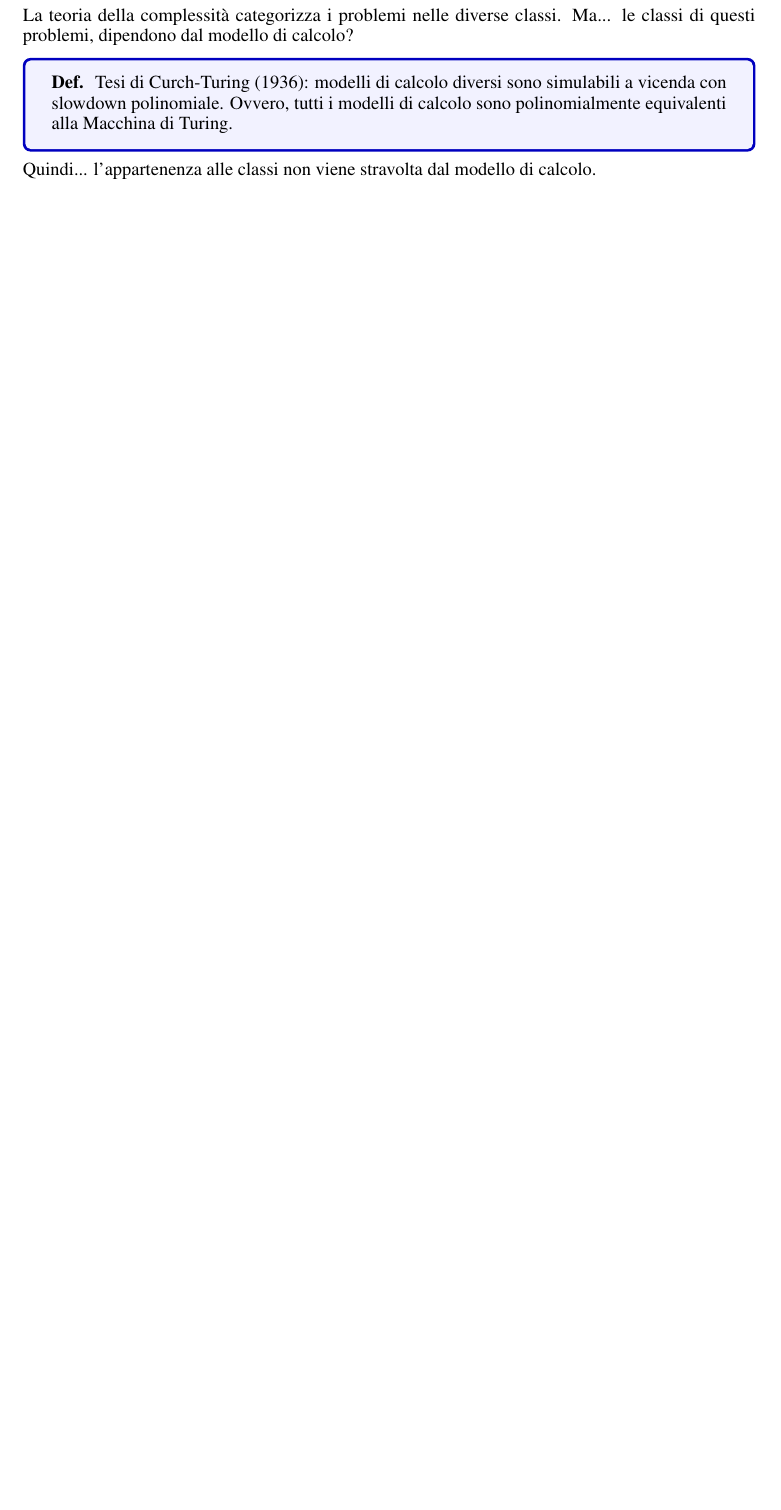
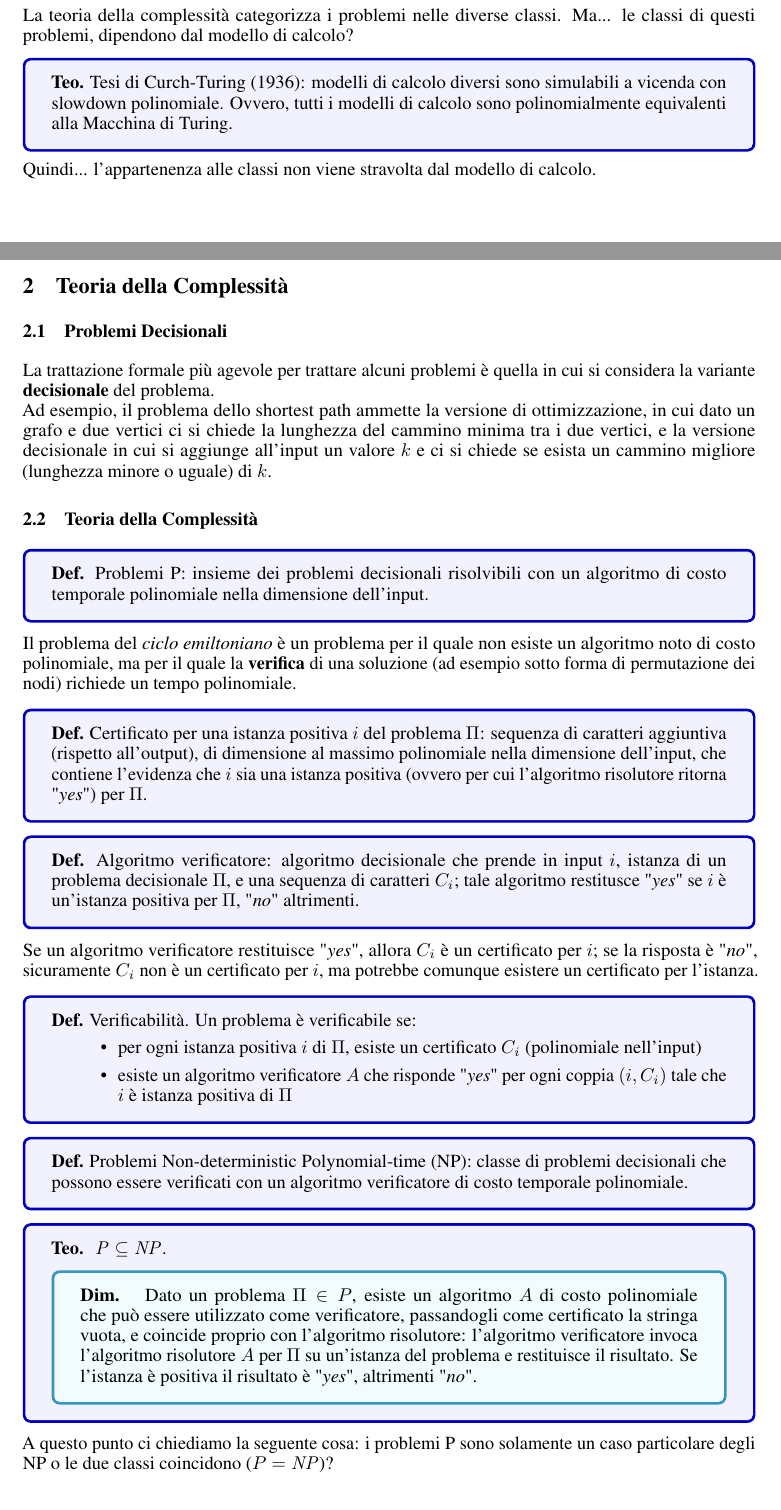
Before and after one commit to mc-cat-tty/AlgoritmiDistribuiti, a LaTeX document (main.tex, which reads theory/1-introduction.tex, theory/2-complexity-theory.tex): part of page 3 of 3 before the commit and two parts of pages 3 and 4 of 5 after it, the two joined at a grey line, cut so that both start at the same text, the shorter picture padded with empty space. Compiled offline with pdfLaTeX.

Commit message:
Working on complexity theory; general file ranaming

```diff
--- a/theory/1-introduction.tex
+++ b/theory/1-introduction.tex
@@ -69,6 +69,6 @@ I problemi intrattabili possono richiedere un output di dimensione più che poli
 I problemi irrisolvibili sono quelli per cui è stato dimostrato che non esistono algoritmi risolutivi, come il \href{https://en.wikipedia.org/wiki/Halting_problem}{problema della terminazione} (halting).
 
 La teoria della complessità categorizza i problemi nelle diverse classi. Ma... le classi di questi problemi, dipendono dal modello di calcolo?
-\defbox{Tesi di Curch-Turing (1936): modelli di calcolo diversi sono simulabili a vicenda con slowdown polinomiale.
+\theobox{Tesi di Curch-Turing (1936): modelli di calcolo diversi sono simulabili a vicenda con slowdown polinomiale.
 Ovvero, tutti i modelli di calcolo sono polinomialmente equivalenti alla Macchina di Turing.}
 Quindi... l'appartenenza alle classi non viene stravolta dal modello di calcolo.
--- /dev/null
+++ b/theory/2-complexity-theory.tex
@@ -0,0 +1,44 @@
+\section{Teoria della Complessità}
+\subsection{Problemi Decisionali}
+La trattazione formale più agevole per trattare alcuni problemi è quella in cui si considera la variante \textbf{decisionale} del problema.\\
+Ad esempio, il problema dello shortest path ammette la versione di ottimizzazione, in cui dato un grafo e due vertici ci si chiede la
+lunghezza del cammino minima tra i due vertici, e la versione decisionale in cui si aggiunge all'input un valore $k$ e ci si chiede se esista un
+cammino migliore (lunghezza minore o uguale) di $k$.
+
+\subsection{Teoria della Complessità}
+\defbox{Problemi P: insieme dei problemi decisionali risolvibili con un algoritmo di costo temporale polinomiale nella dimensione dell'input.}
+
+Il problema del \textit{ciclo emiltoniano} è un problema per il quale non esiste un algoritmo noto di costo polinomiale, ma per il quale la
+\textbf{verifica} di una soluzione (ad esempio sotto forma di permutazione dei nodi) richiede un tempo polinomiale.
+
+\defbox{Certificato per una istanza positiva $i$ del problema $\Pi$: sequenza di caratteri aggiuntiva (rispetto all'output), di dimensione al
+massimo polinomiale nella dimensione dell'input, che contiene l'evidenza che $i$ sia una istanza positiva (ovvero per cui l'algoritmo risolutore
+ritorna "\textit{yes}") per $\Pi$.}
+
+\defbox{Algoritmo verificatore: algoritmo decisionale che prende in input $i$, istanza di un problema decisionale $\Pi$, e una sequenza di
+caratteri $C_i$; tale algoritmo restitusce "\textit{yes}" se $i$ è un'istanza positiva per $\Pi$, "\textit{no}" altrimenti.}
+
+Se un algoritmo verificatore restituisce "\textit{yes}", allora $C_i$ è un certificato per $i$; se la risposta è "\textit{no}", sicuramente
+$C_i$ non è un certificato per $i$, ma potrebbe comunque esistere un certificato per l'istanza.
+
+\defbox{Verificabilità. Un problema è verificabile se:
+  \begin{itemize}
+    \item per ogni istanza positiva $i$ di $\Pi$, esiste un certificato $C_i$ (polinomiale nell'input)
+    \item esiste un algoritmo verificatore $A$ che risponde "\textit{yes}" per ogni coppia $(i, C_i)$ tale che $i$ è istanza positiva di $\Pi$
+  \end{itemize}
+}
+
+\defbox{Problemi Non-deterministic Polynomial-time (NP): classe di problemi decisionali che possono essere verificati con un algoritmo verificatore
+di costo temporale polinomiale.}
+
+\theobox{
+$\mathit{P} \subseteq  \mathit{NP}$.
+
+\proofbox{
+Dato un problema $\Pi \in P$, esiste un algoritmo $A$ di costo polinomiale che può essere utilizzato come verificatore, passandogli come
+certificato la stringa vuota, e coincide proprio con l'algoritmo risolutore: l'algoritmo verificatore invoca l'algoritmo risolutore
+$A$ per $\Pi$ su un'istanza del problema e restituisce il risultato. Se l'istanza è positiva il risultato è "\textit{yes}", altrimenti "\textit{no}".
+}}
+
+A questo punto ci chiediamo la seguente cosa: i problemi P sono solamente un caso particolare degli NP o le due classi coincidono ($P = \mathit{NP}$)?\\
+Dato che ci sono problemi NP che sembrano più difficili di problemi P, è ragionevole pensare che tali problemi risiedano in $NP \setminus P$.
```
Also changed, not shown: main.tex (+15 -5 lines), theory/3-approx-algos.tex (renamed from theory/2-approx-algos.tex), theory/4-distributed-algos.tex (renamed from theory/3-distributed-algos.tex), theory/2-complexity-theory.tex (65 more changed lines), 1 other file.
